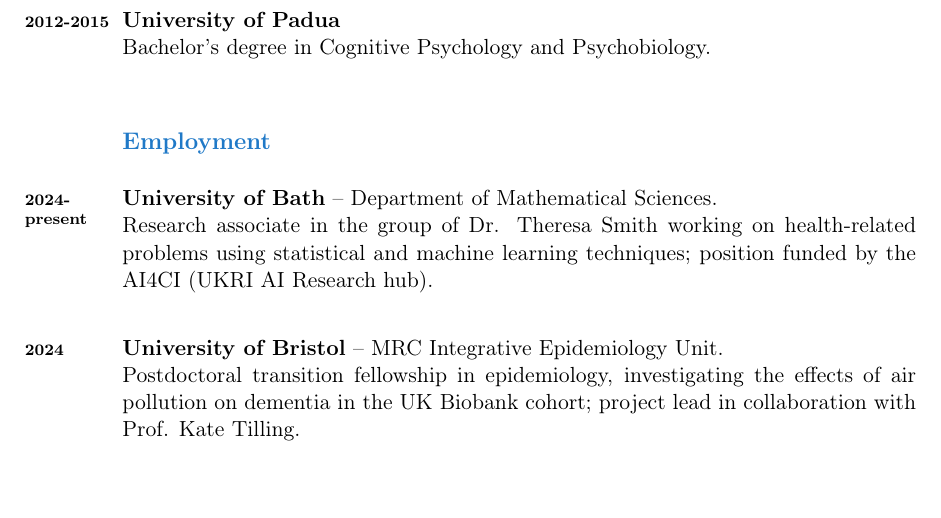
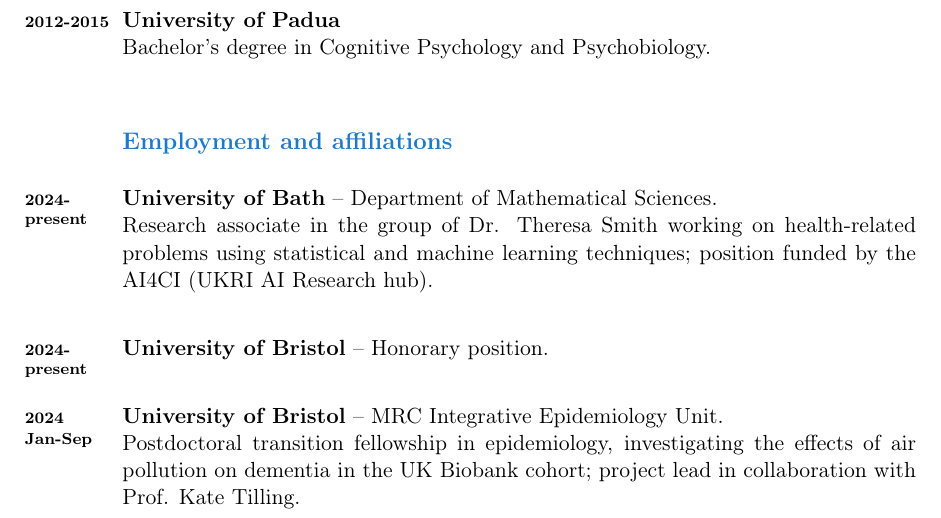
Before and after one commit to ensorpalacios/curriculum_vitae, a LaTeX CV (Curriculum_vitae.tex): part of page 1 of 3, cut so that both start at the same text, the shorter picture padded with empty space. Compiled offline with pdfLaTeX.

Commit message:
add honorary position Bristol

```diff
--- a/Curriculum_vitae.tex
+++ b/Curriculum_vitae.tex
@@ -44,7 +44,7 @@
 \years{\bfseries 2012-2015} {\bfseries University of Padua} \newline Bachelor's degree in Cognitive Psychology and Psychobiology.
 \vspace{1.2cm}
 
-{\large \bfseries \color{color_64493} Employment}\newline
+{\large \bfseries \color{color_64493} Employment and affiliations}\newline
 \vspace{1pt}
 
 \years{\bfseries 2024-\newline present} {\bfseries University of Bath} -- Department of Mathematical Sciences.
@@ -53,7 +53,13 @@
 
 \vspace{7pt}
 
-\years{\bfseries 2024} {\bfseries University of Bristol} -- MRC Integrative Epidemiology Unit.
+\years{\bfseries 2024-\newline present} {\bfseries University of Bristol} -- Honorary position.
+\newline
+
+\vspace{7pt}
+
+
+\years{\bfseries 2024 \newline Jan-Sep} {\bfseries University of Bristol} -- MRC Integrative Epidemiology Unit.
 \newline Postdoctoral transition fellowship in epidemiology, investigating the effects of air pollution on dementia in the UK Biobank cohort; project lead in collaboration with Prof. Kate Tilling.
 
 
```
Also changed, not shown: Curriculum_vitae.pdf.
